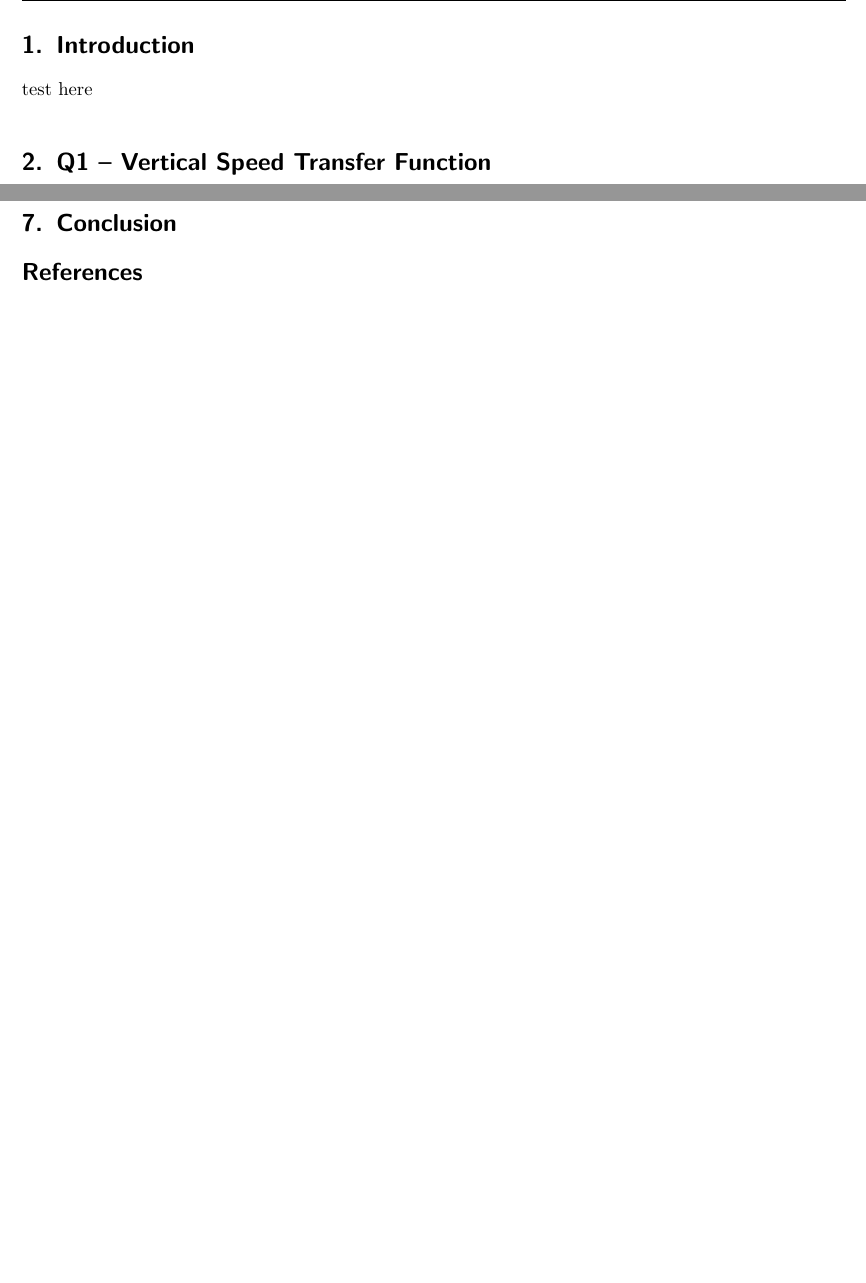
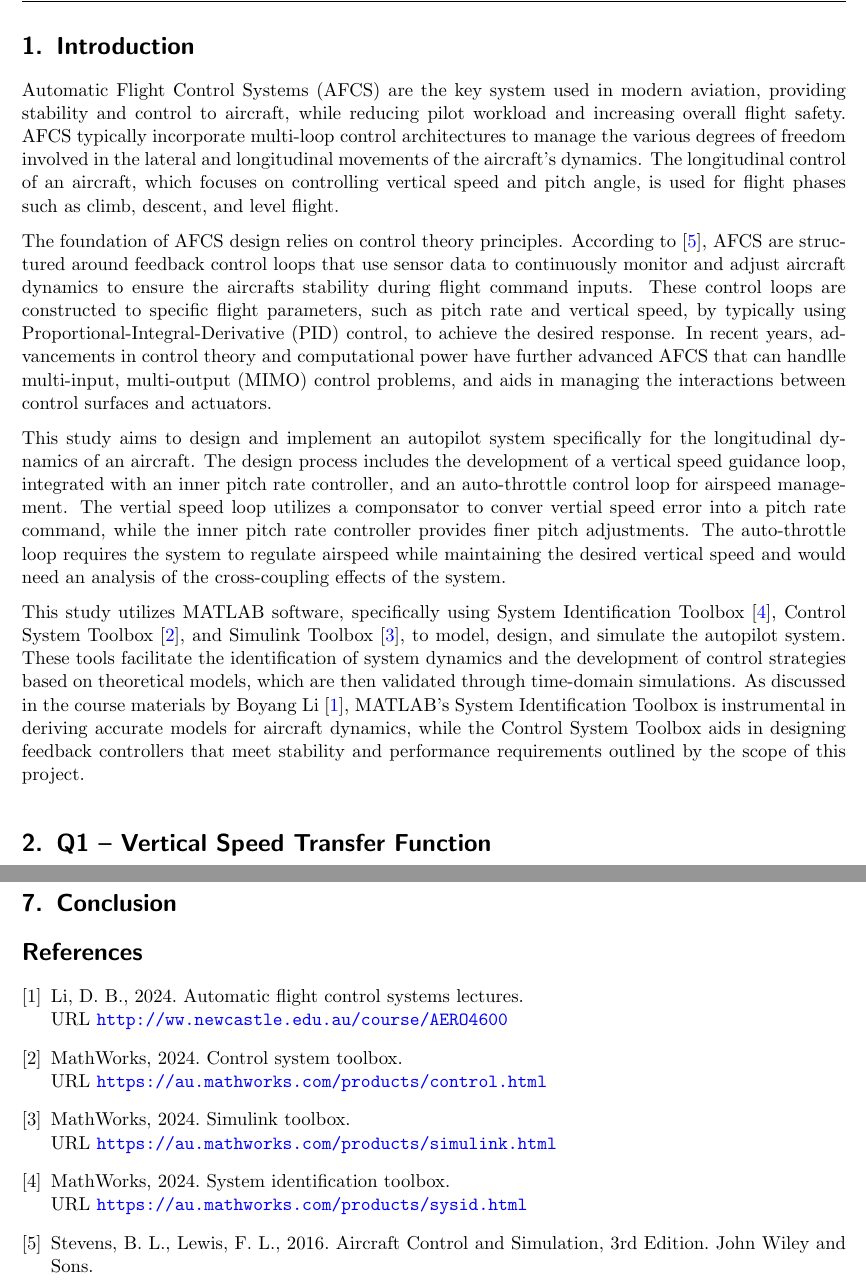
Before and after one commit to ben8328/AERO4600_A3, a LaTeX problem sheet (aero4600_a3/assignment3/Report2/aero4600_report_template/AERO4600_report_template.tex): two parts of pages 4 and 14 of 15 before the commit and two parts of pages 4 and 15 of 16 after it, joined at a grey line, cut so that both start at the same text, the shorter picture padded with empty space. Compiled offline with pdfLaTeX.

Commit message:
Added Introduction

```diff
--- a/aero4600_a3/assignment3/Report2/aero4600_report_template/AERO4600_report_template.tex
+++ b/aero4600_a3/assignment3/Report2/aero4600_report_template/AERO4600_report_template.tex
@@ -124,7 +124,31 @@ performance requirements, providing a reliable solution for maintaining desired
 \newpage
 %%%%%%%%%%%%%%%%%%%%%%%%%%%%%%%%%%%%%%%%%%%%%%%%%%%%%%%%%%%%%%
 \section{Introduction}
-test here
+Automatic Flight Control Systems (AFCS) are the key system used in modern aviation, providing stability and control to aircraft, while
+reducing pilot workload and increasing overall flight safety. AFCS typically incorporate multi-loop control architectures to manage the various
+degrees of freedom involved in the lateral and longitudinal movements of the aircraft's dynamics. The longitudinal control of an aircraft, which
+focuses on controlling vertical speed and pitch angle, is used for flight phases such as climb, descent, and level flight.
+
+The foundation of AFCS design relies on control theory principles. According to \cite{stevens2016aircraft}, AFCS are structured around feedback
+control loops that use sensor data to continuously monitor and adjust aircraft dynamics to ensure the aircrafts stability during flight command
+inputs. These control loops are constructed to specific flight parameters, such as pitch rate and vertical speed, by typically using
+Proportional-Integral-Derivative (PID) control, to achieve the desired response. In recent years, advancements in control theory and computational
+power have further advanced AFCS that can handlle multi-input, multi-output (MIMO) control problems, and aids in managing the interactions between
+control surfaces and actuators.
+
+This study aims to design and implement an autopilot system specifically for the longitudinal dynamics of an aircraft. The design process includes
+the development of a vertical speed guidance loop, integrated with an inner pitch rate controller, and an auto-throttle control loop for airspeed
+management. The vertial speed loop utilizes a componsator to conver vertial speed error into a pitch rate command, while the inner pitch rate
+controller provides finer pitch adjustments. The auto-throttle loop requires the system to regulate airspeed while maintaining the desired vertical
+speed and would need an analysis of the cross-coupling effects of the system.
+
+This study utilizes MATLAB software, specifically using  System Identification Toolbox \cite{MATLAB-SYS-ID}, Control System Toolbox
+\cite{MATLAB-CONTROL}, and Simulink Toolbox \cite{MATLAB-SIMULINK}, to model, design, and simulate the autopilot system. These tools facilitate the
+identification of system dynamics and the development of control strategies based on theoretical models, which are then validated through time-domain
+simulations. As discussed in the course materials by Boyang \citet{lectures}, MATLAB’s System Identification Toolbox is instrumental in deriving
+accurate models for aircraft dynamics, while the Control System Toolbox aids in designing feedback controllers that meet stability and performance
+requirements outlined by the scope of this project.
+
 \section{Q1 -- Vertical Speed Transfer Function}
 To assess the feasibility of using the aircraft elevator ($\delta_e$) to directly control the vertical speed ($v_s$),
 the transfer function $G^{v_s}_{\delta_e}$ was determined.
```
Also changed, not shown: aero4600_a3/assignment3/Report2/aero4600_report_template/references.bib (+45 -7 lines), aero4600_a3/assignment3/Report2/aero4600_report_template/AERO4600_report_template.pdf.
